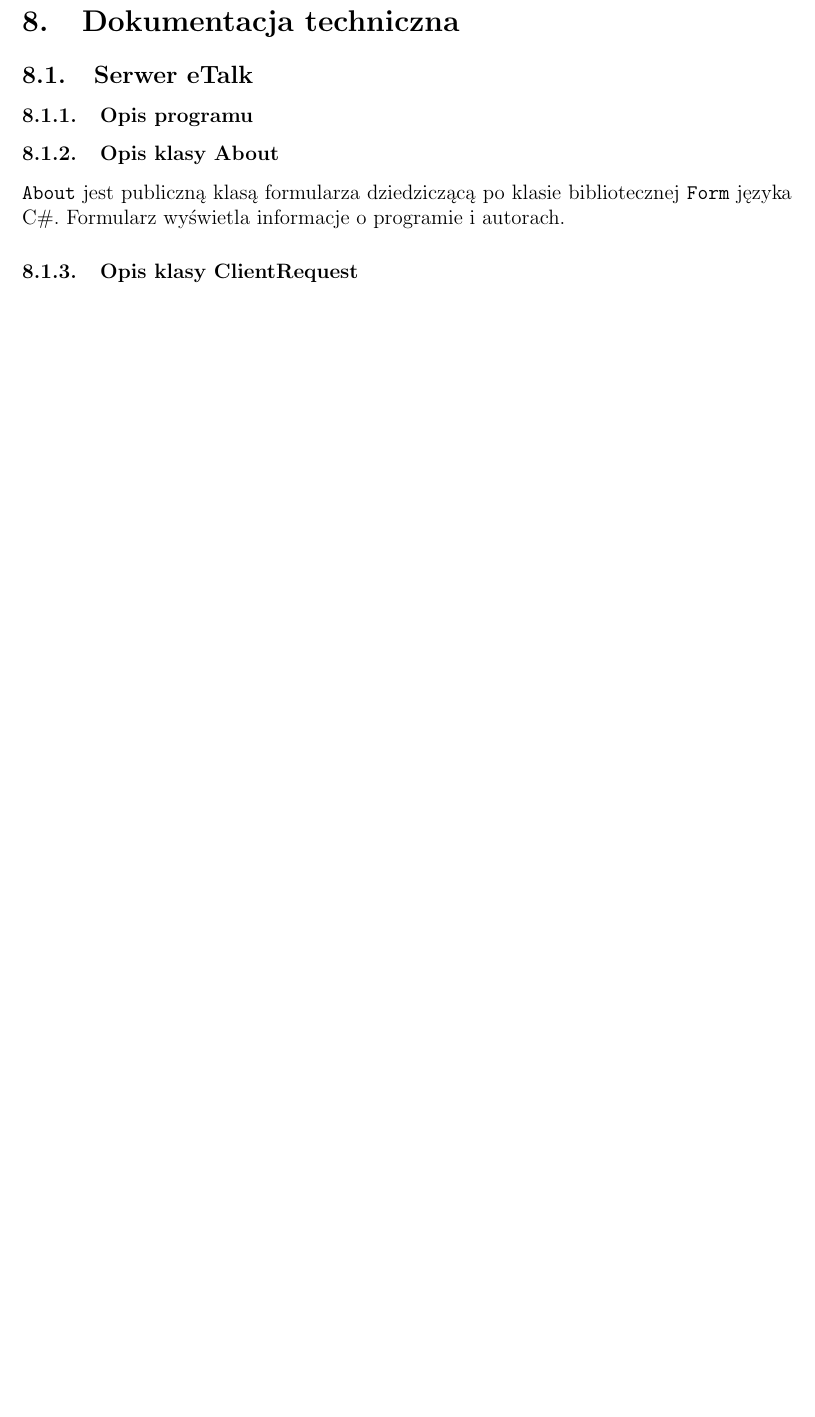
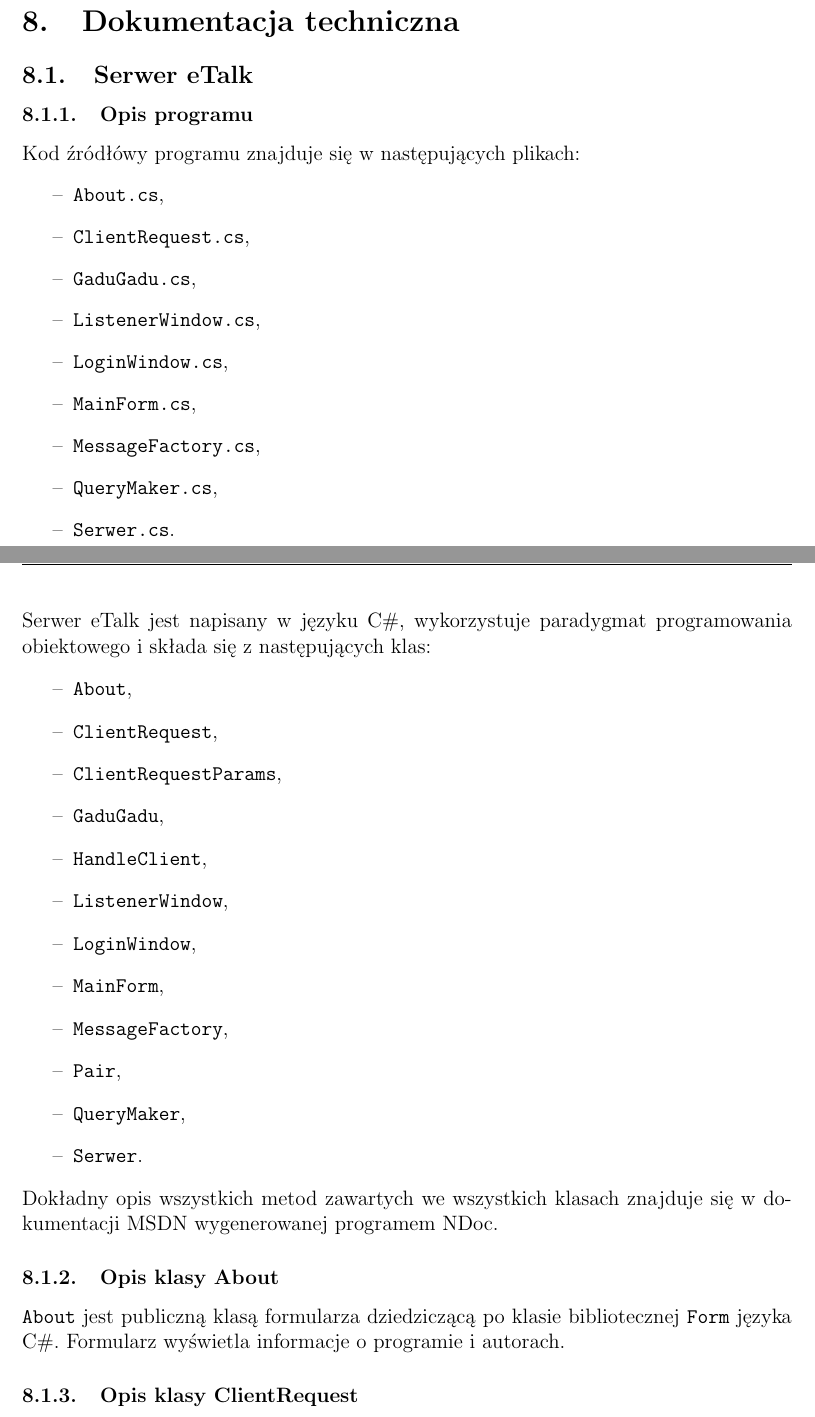
Before and after one commit to skubisz/komunikator-lpp, a LaTeX document (doc/doc.tex): part of page 19 of 24 before the commit and two parts of pages 19 and 20 of 26 after it, the two joined at a grey line, cut so that both start at the same text, the shorter picture padded with empty space. The pictures show the PDF file doc/doc.pdf that the author committed with the source.

Commit message:
Fragment dokumentacji technicznej i użytkownika serwera

```diff
--- a/doc/doc.tex
+++ b/doc/doc.tex
@@ -387,3 +405,8 @@
 \section[Dokumentacja techniczna]{Dokumentacja techniczna}
 \subsection[Serwer eTalk]{Serwer eTalk}
 \subsubsection[Opis programu]{Opis programu}
+Kod źródłówy programu znajduje się w następujących plikach:
+\begin{itemize}
+    \item[--] \texttt{About.cs},
+    \item[--] \texttt{ClientRequest.cs},
+    \item[--] \texttt{GaduGadu.cs},
@@ -389,0 +416,10 @@
+    \item[--] \texttt{MessageFactory.cs},
+    \item[--] \texttt{QueryMaker.cs},
+    \item[--] \texttt{Serwer.cs}.
+\end{itemize}
+Serwer eTalk jest napisany w języku C\#, wykorzystuje paradygmat programowania obiektowego i składa
+się z następujących klas:
+\begin{itemize}
+    \item[--] \texttt{About},
+    \item[--] \texttt{ClientRequest},
+    \item[--] \texttt{ClientRequestParams},
@@ -390,3 +432,9 @@
+    \item[--] \texttt{Pair},
+    \item[--] \texttt{QueryMaker},
+    \item[--] \texttt{Serwer}.
+\end{itemize}
+Dokładny opis wszystkich metod zawartych we wszystkich klasach znajduje się w dokumentacji
+MSDN wygenerowanej programem NDoc.
 
 \subsubsection[Opis klasy About]{Opis klasy About}
 \texttt{About} jest publiczną klasą formularza dziedziczącą po klasie bibliotecznej \texttt{Form}
```
Also changed, not shown: doc/doc.pdf, doc/doc.tex (27 more changed lines), 2 other files.
